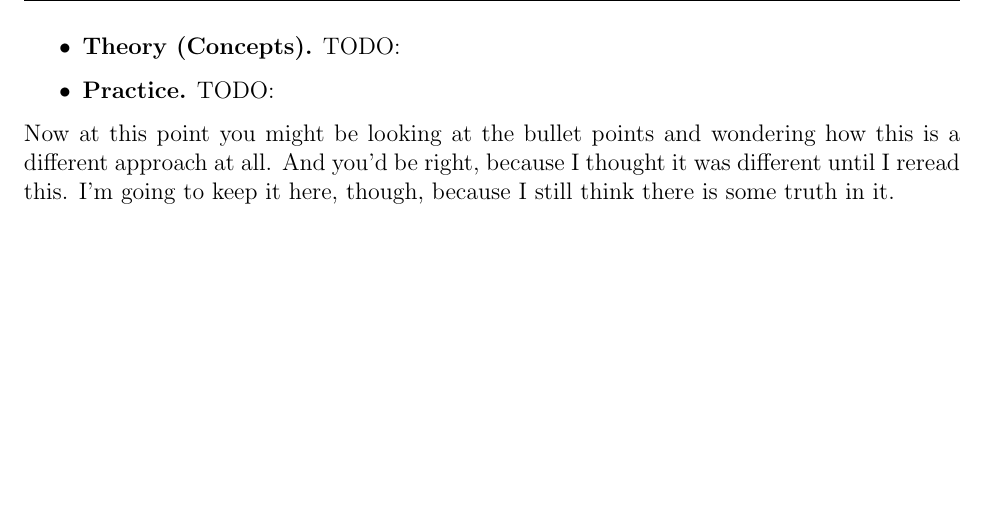
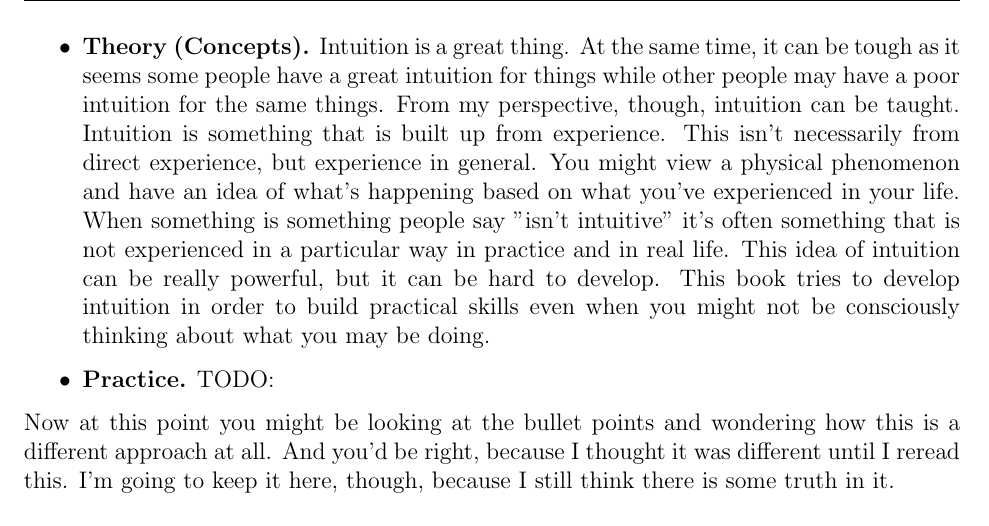
Before and after one commit to peterhieuvu/AppliedOpenMusicTheory, a LaTeX document (chapters/about.tex): part of page 5 of 7, cut at the place of the change, the shorter picture padded with empty space. Compiled offline with pdfLaTeX.

Commit message:
about page added to

```diff
--- a/chapters/about.tex
+++ b/chapters/about.tex
@@ -14,7 +14,7 @@
 
     \begin{itemize}
         \item \textbf{Examples.} Examples are king in any type of teaching. When I learn things, I like to be amazed. I like to see something that's really cool, and something that is really cool just by itself. This book loves examples and will use it to help explain just about every single concept that is taught. Sometimes we will introduce an excerpt and ask questions to hopefully bring forth some thought. Sometimes we will introduce an idea in words and then go forth to give examples. In both cases, we hope the examples can really get you thinking about the idea so that you can really understand what it means beyond just the name and how to identify it.
-        \item \textbf{Theory (Concepts).} TODO:
+        \item \textbf{Theory (Concepts).} Intuition is a great thing. At the same time, it can be tough as it seems some people have a great intuition for things while other people may have a poor intuition for the same things. From my perspective, though, intuition can be taught. Intuition is something that is built up from experience. This isn't necessarily from direct experience, but experience in general. You might view a physical phenomenon and have an idea of what's happening based on what you've experienced in your life. When something is something people say "isn't intuitive" it's often something that is not experienced in a particular way in practice and in real life. This idea of intuition can be really powerful, but it can be hard to develop. This book tries to develop intuition in order to build practical skills even when you might not be consciously thinking about what you may be doing.
         \item \textbf{Practice.} TODO:
     \end{itemize}
 
```
Also changed, not shown: 1 other file.
